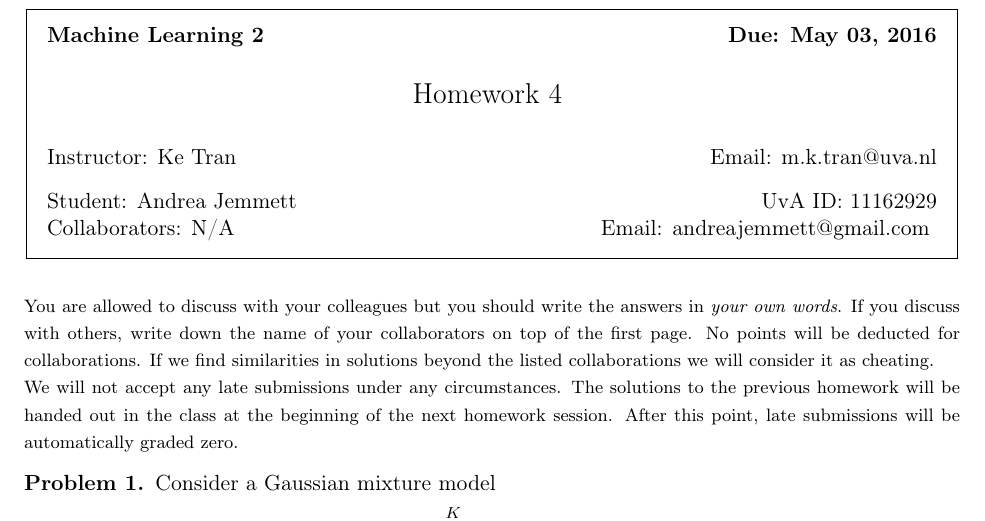
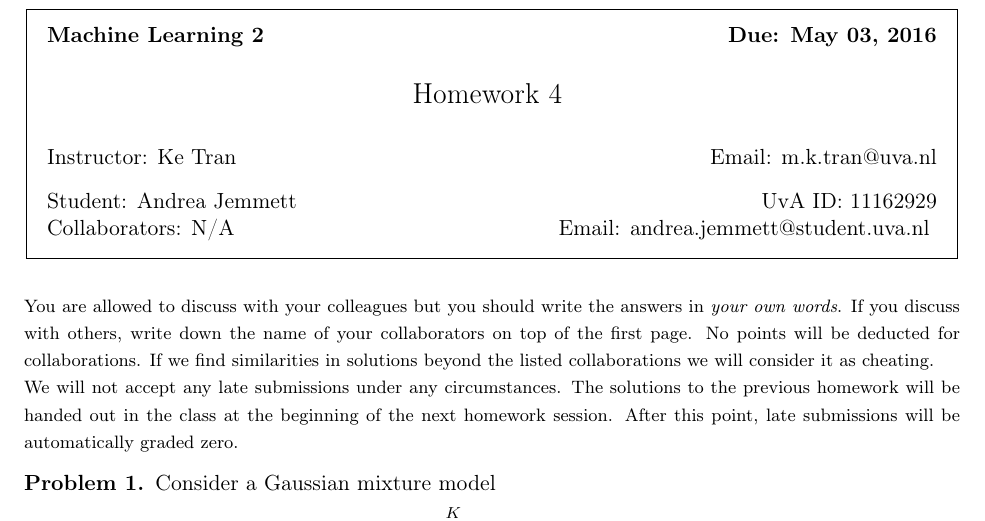
Before and after one commit to Vasileios-Charatsidis/machine-learning-2, a LaTeX problem sheet (hw4/hw4-sol.tex): part of page 1 of 4, cut so that both start at the same text. Compiled offline with pdfLaTeX.

Commit message:
updated email [hw4]

```diff
--- a/hw4/hw4-sol.tex
+++ b/hw4/hw4-sol.tex
@@ -1,7 +1,7 @@
 \documentclass{amsmlaj}
 \begin{document}
 \lecturesol{Homework 4}{Ke Tran}{m.k.tran@uva.nl}{May 03, 2016}
-{Andrea Jemmett}{11162929}{andreajemmett@gmail.com}{N/A}
+{Andrea Jemmett}{11162929}{andrea.jemmett@student.uva.nl}{N/A}
 \noindent {\footnotesize You are allowed to  discuss with your colleagues but you should write the answers in \emph{your own words}. If you discuss with others, write down the name of your collaborators on top of the first page. No points will be deducted for collaborations. If we find similarities in solutions beyond the listed collaborations we will consider it as cheating.}
 
 \noindent {\footnotesize We will not accept any late submissions under any circumstances. The solutions to the previous homework will be handed out in the class at the beginning of the next homework session. After this point, late submissions will be automatically graded zero.}
```
Also changed, not shown: hw4/hw4-sol.pdf.
